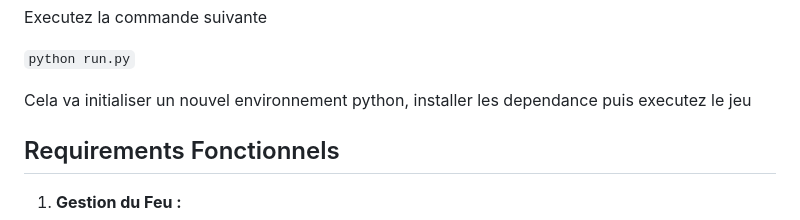
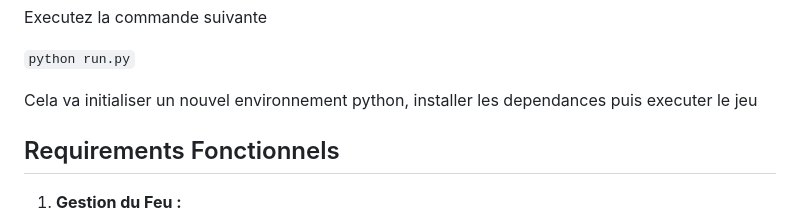
Before and after one commit to Raynobrak/baton-bagarre-game, a Markdown page: README.md, the part around the change. Rendered like a GitHub page.

Commit message:
Correction fautes README

```diff
--- a/README.md
+++ b/README.md
@@ -22,7 +22,7 @@ Executez la commande suivante
 
 `python run.py`
 
-Cela va initialiser un nouvel environnement python, installer les dependance puis executez le jeu
+Cela va initialiser un nouvel environnement python, installer les dependances puis executer le jeu
 
 
 ## Requirements Fonctionnels
```
